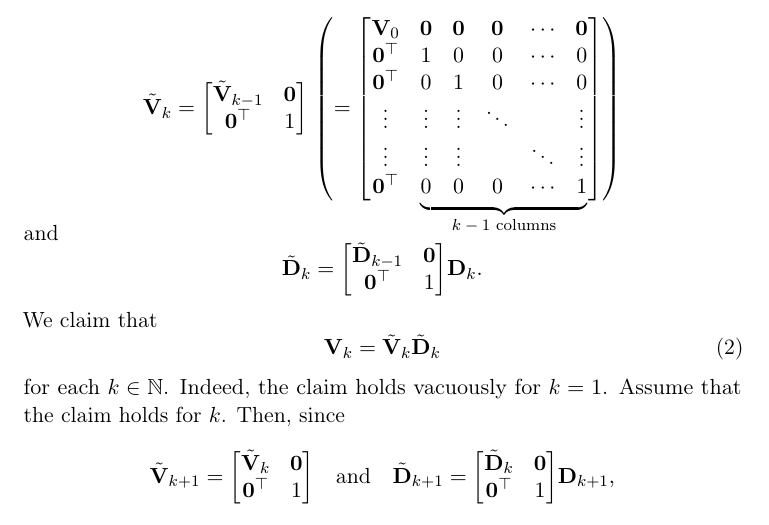
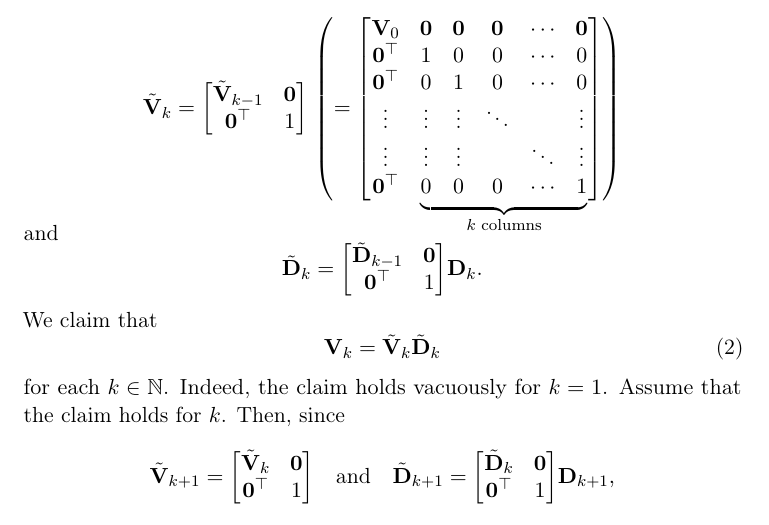
Before and after one commit to wojtekch-git/svd_update, a LaTeX document (update.tex): part of page 3 of 3, cut so that both start at the same text. Compiled offline with pdfLaTeX.

Commit message:
Corrects a matrix

```diff
--- a/update.tex
+++ b/update.tex
@@ -544,7 +544,7 @@ and, for each positive integer $k$ greater than 1,
               \\
               \vdots & \vdots & \vdots & & \ddots & \vdots
               \\
-              \0^\T & \undermat{\text{$k-1$ columns}}{0 & 0 & 0 & \cdots & 1}
+              \0^\T & \undermat{\text{$k$ columns}}{0 & 0 & 0 & \cdots & 1}
             \end{bmatrix}
                                            \right)
 \end{displaymath}
```
